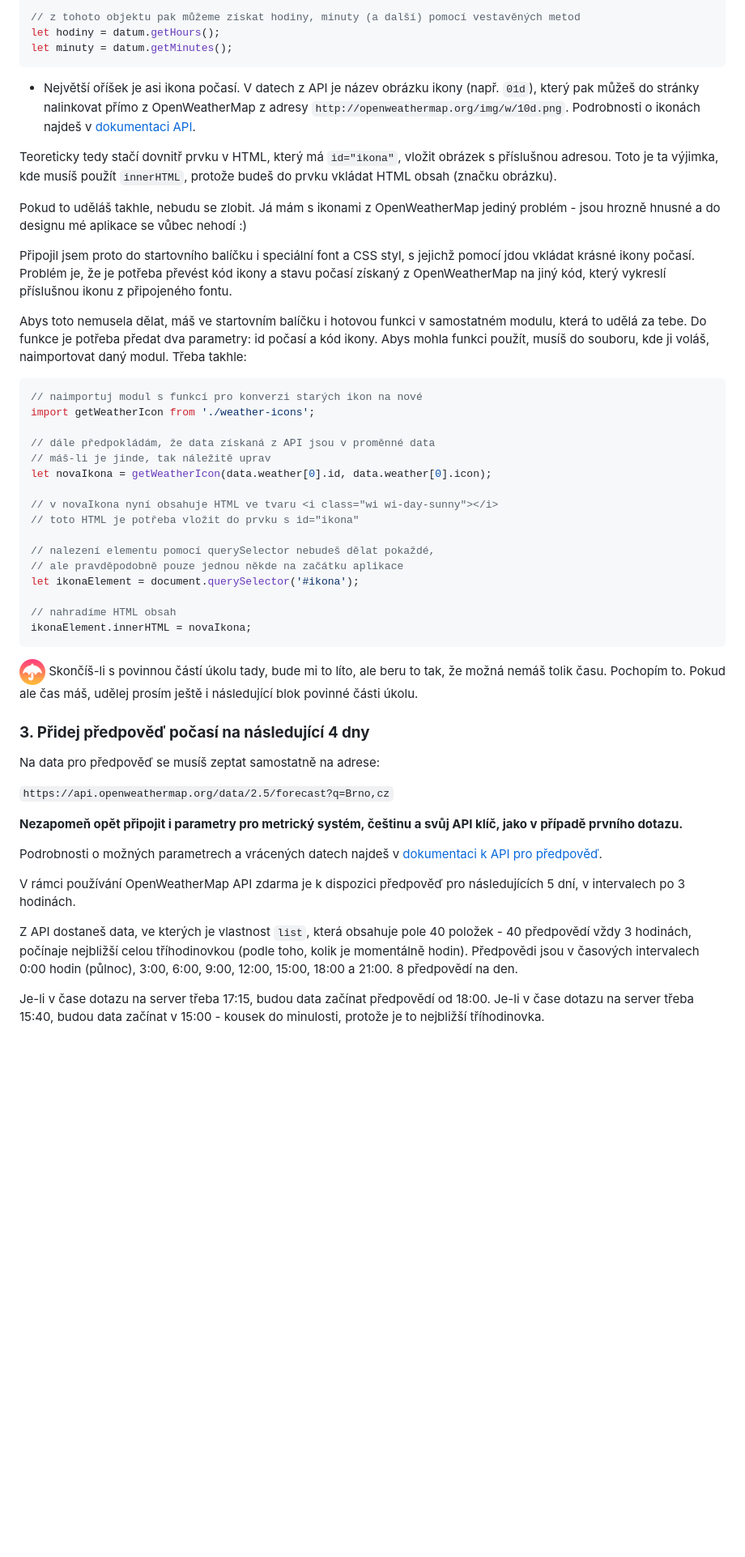
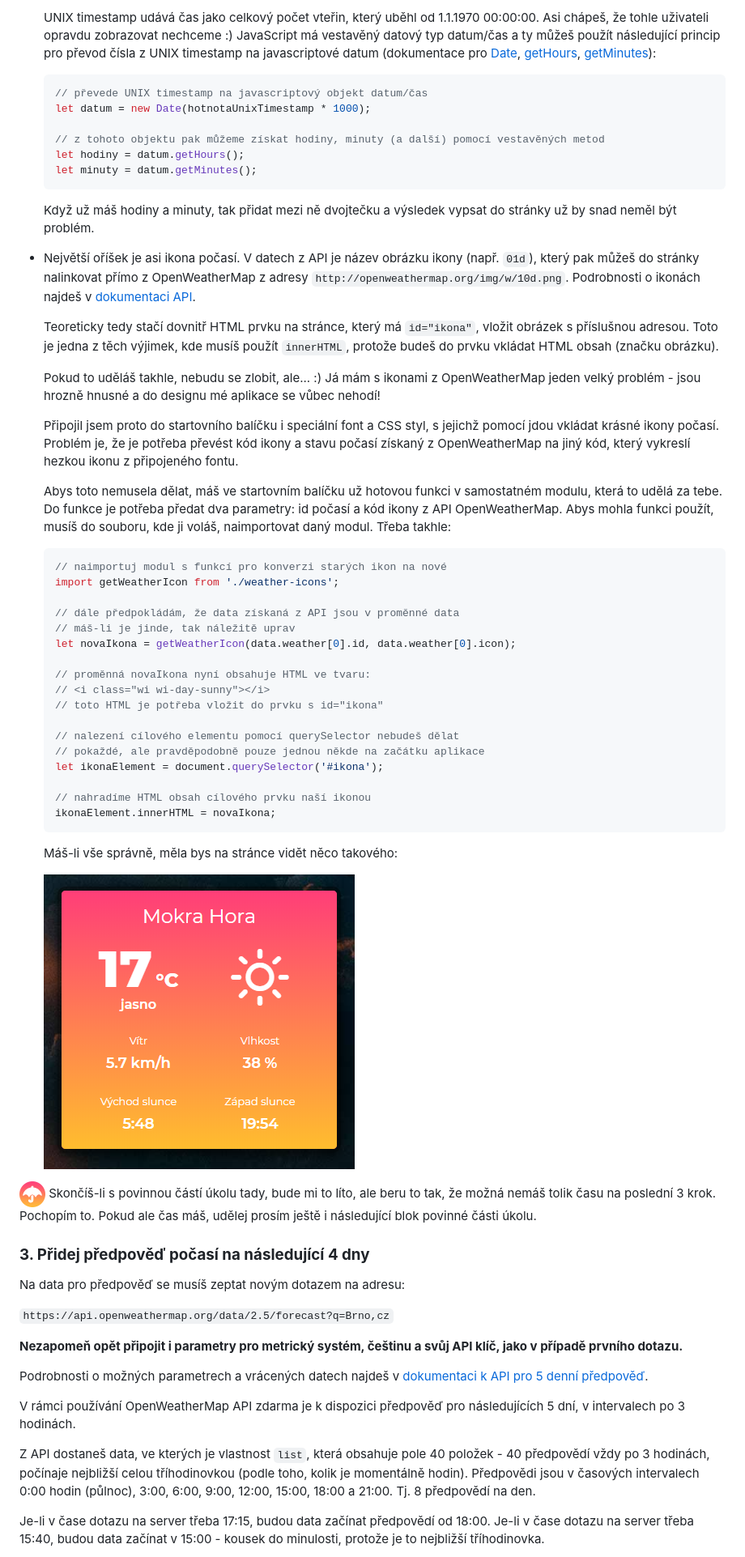
Before and after one commit to zlutejojo/ukol02-pocasi, a Markdown page: README.md, the part around the change printed below. Shown: that part at 81% size. GitHub-like rendering; pictures changed too: pocasi-aktualni.png (added); blank space fills up the shorter version.

````diff
--- a/README.md
+++ b/README.md
@@ -81,53 +78,68 @@ let datum = new Date(hotnotaUnixTimestamp * 1000);
 
-// z tohoto objektu pak můžeme získat hodiny, minuty (a další) pomocí vestavěných metod
-let hodiny = datum.getHours();
-let minuty = datum.getMinutes();
-```
+  UNIX timestamp udává čas jako celkový počet vteřin, který uběhl od 1.1.1970 00:00:00. Asi chápeš, že tohle uživateli opravdu zobrazovat nechceme :) JavaScript má vestavěný datový typ datum/čas a ty můžeš použít následující princip pro převod čísla z UNIX timestamp na javascriptové datum (dokumentace pro [Date](https://developer.mozilla.org/en-US/docs/Web/JavaScript/Reference/Global_Objects/Date), [getHours](https://developer.mozilla.org/en-US/docs/Web/JavaScript/Reference/Global_Objects/Date/getHours), [getMinutes](https://developer.mozilla.org/en-US/docs/Web/JavaScript/Reference/Global_Objects/Date/getMinutes)):
+
+  ```javascript
+  // převede UNIX timestamp na javascriptový objekt datum/čas
+  let datum = new Date(hotnotaUnixTimestamp * 1000);
+
+  // z tohoto objektu pak můžeme získat hodiny, minuty (a další) pomocí vestavěných metod
+  let hodiny = datum.getHours();
+  let minuty = datum.getMinutes();
+  ```
+
+  Když už máš hodiny a minuty, tak přidat mezi ně dvojtečku a výsledek vypsat do stránky už by snad neměl být problém.
 
 - Největší oříšek je asi ikona počasí. V datech z API je název obrázku ikony (např. `01d`), který pak můžeš do stránky nalinkovat přímo z OpenWeatherMap z adresy `http://openweathermap.org/img/w/10d.png`. Podrobnosti o ikonách najdeš v [dokumentaci API](https://openweathermap.org/weather-conditions).
 
-Teoreticky tedy stačí dovnitř prvku v HTML, který má `id="ikona"`, vložit obrázek s příslušnou adresou. Toto je ta výjimka, kde musíš použít `innerHTML`, protože budeš do prvku vkládat HTML obsah (značku obrázku).
+  Teoreticky tedy stačí dovnitř HTML prvku na stránce, který má `id="ikona"`, vložit obrázek s příslušnou adresou. Toto je jedna z těch výjimek, kde musíš použít `innerHTML`, protože budeš do prvku vkládat HTML obsah (značku obrázku).
 
-Pokud to uděláš takhle, nebudu se zlobit. Já mám s ikonami z OpenWeatherMap jediný problém - jsou hrozně hnusné a do designu mé aplikace se vůbec nehodí :)
+  Pokud to uděláš takhle, nebudu se zlobit, ale... :) Já mám s ikonami z OpenWeatherMap jeden velký problém - jsou hrozně hnusné a do designu mé aplikace se vůbec nehodí!
 
-Připojil jsem proto do startovního balíčku i speciální font a CSS styl, s jejichž pomocí jdou vkládat krásné ikony počasí. Problém je, že je potřeba převést kód ikony a stavu počasí získaný z OpenWeatherMap na jiný kód, který vykreslí příslušnou ikonu z připojeného fontu.
+  Připojil jsem proto do startovního balíčku i speciální font a CSS styl, s jejichž pomocí jdou vkládat krásné ikony počasí. Problém je, že je potřeba převést kód ikony a stavu počasí získaný z OpenWeatherMap na jiný kód, který vykreslí hezkou ikonu z připojeného fontu.
 
-Abys toto nemusela dělat, máš ve startovním balíčku i hotovou funkci v samostatném modulu, která to udělá za tebe. Do funkce je potřeba předat dva parametry: id počasí a kód ikony. Abys mohla funkci použít, musíš do souboru, kde ji voláš, naimportovat daný modul. Třeba  takhle:
+  Abys toto nemusela dělat, máš ve startovním balíčku už hotovou funkci v samostatném modulu, která to udělá za tebe. Do funkce je potřeba předat dva parametry: id počasí a kód ikony z API OpenWeatherMap. Abys mohla funkci použít, musíš do souboru, kde ji voláš, naimportovat daný modul. Třeba  takhle:
 
-```javascript
-// naimportuj modul s funkcí pro konverzi starých ikon na nové
-import getWeatherIcon from './weather-icons';
+  ```javascript
+  // naimportuj modul s funkcí pro konverzi starých ikon na nové
+  import getWeatherIcon from './weather-icons';
 
-// dále předpokládám, že data získaná z API jsou v proměnné data
-// máš-li je jinde, tak náležitě uprav
-let novaIkona = getWeatherIcon(data.weather[0].id, data.weather[0].icon);
+  // dále předpokládám, že data získaná z API jsou v proměnné data
+  // máš-li je jinde, tak náležitě uprav
+  let novaIkona = getWeatherIcon(data.weather[0].id, data.weather[0].icon);
 
-// v novaIkona nyní obsahuje HTML ve tvaru <i class="wi wi-day-sunny"></i>
-// toto HTML je potřeba vložit do prvku s id="ikona"
+  // proměnná novaIkona nyní obsahuje HTML ve tvaru:
+  // <i class="wi wi-day-sunny"></i>
+  // toto HTML je potřeba vložit do prvku s id="ikona"
 
-// nalezení elementu pomocí querySelector nebudeš dělat pokaždé,
-// ale pravděpodobně pouze jednou někde na začátku aplikace
-let ikonaElement = document.querySelector('#ikona');
+  // nalezení cílového elementu pomocí querySelector nebudeš dělat
+  // pokaždé, ale pravděpodobně pouze jednou někde na začátku aplikace
+  let ikonaElement = document.querySelector('#ikona');
 
-// nahradíme HTML obsah
-ikonaElement.innerHTML = novaIkona;
-```
+  // nahradíme HTML obsah cílového prvku naší ikonou
+  ikonaElement.innerHTML = novaIkona;
+  ```
 
-![počasí](favicon-32.png) Skončíš-li s povinnou částí úkolu tady, bude mi to líto, ale beru to tak, že možná nemáš tolik času. Pochopím to. Pokud ale čas máš, udělej prosím ještě i následující blok povinné části úkolu.
+  Máš-li vše správně, měla bys na stránce vidět něco takového:
+
+  ![Aktuální počasí](pocasi-aktualni.png)
+
+
+
+![počasí](favicon-32.png) Skončíš-li s povinnou částí úkolu tady, bude mi to líto, ale beru to tak, že možná nemáš tolik času na poslední 3 krok. Pochopím to. Pokud ale čas máš, udělej prosím ještě i následující blok povinné části úkolu.
 
 ### **3. Přidej předpověď počasí na následující 4 dny**
 
-Na data pro předpověď se musíš zeptat samostatně na adrese:
+Na data pro předpověď se musíš zeptat novým dotazem na adresu:
 
 `https://api.openweathermap.org/data/2.5/forecast?q=Brno,cz`
 
 **Nezapomeň opět připojit i parametry pro metrický systém, češtinu a svůj API klíč, jako v případě prvního dotazu.**
 
-Podrobnosti o možných parametrech a vrácených datech najdeš v [dokumentaci k API pro předpověď](https://openweathermap.org/forecast5).
+Podrobnosti o možných parametrech a vrácených datech najdeš v [dokumentaci k API pro 5 denní předpověď](https://openweathermap.org/forecast5).
 
 V rámci používání OpenWeatherMap API zdarma je k dispozici předpověď pro následujících 5 dní, v intervalech po 3 hodinách.
 
-Z API dostaneš data, ve kterých je vlastnost `list`, která obsahuje pole 40 položek - 40 předpovědí vždy 3 hodinách, počínaje nejbližší celou tříhodinovkou (podle toho, kolik je momentálně hodin). Předpovědi jsou v časových intervalech 0:00 hodin (půlnoc), 3:00, 6:00, 9:00, 12:00, 15:00, 18:00 a 21:00. 8 předpovědí na den.
+Z API dostaneš data, ve kterých je vlastnost `list`, která obsahuje pole 40 položek - 40 předpovědí vždy po 3 hodinách, počínaje nejbližší celou tříhodinovkou (podle toho, kolik je momentálně hodin). Předpovědi jsou v časových intervalech 0:00 hodin (půlnoc), 3:00, 6:00, 9:00, 12:00, 15:00, 18:00 a 21:00. Tj. 8 předpovědí na den.
 
 Je-li v čase dotazu na server třeba 17:15, budou data začínat předpovědí od 18:00. Je-li v čase dotazu na server třeba 15:40, budou data začínat v 15:00 - kousek do minulosti, protože je to nejbližší tříhodinovka.
 
````
Also changed, not shown: other parts of README.md (+43 -36 lines), pocasi-predpoved.png (added), pocasi-tlacitka.png (added).
